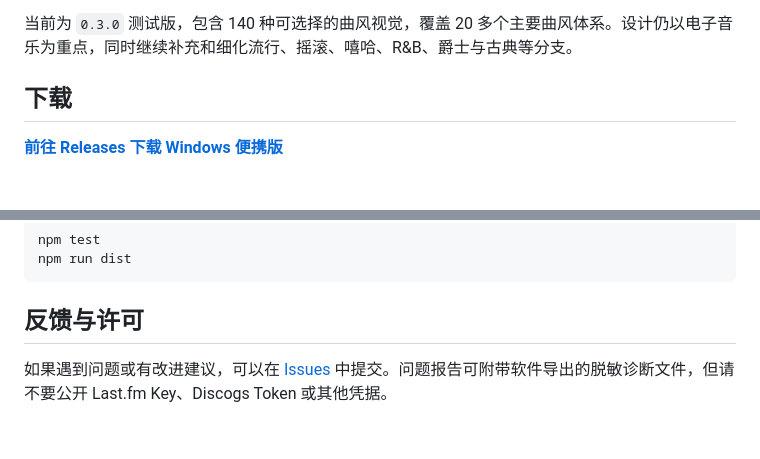
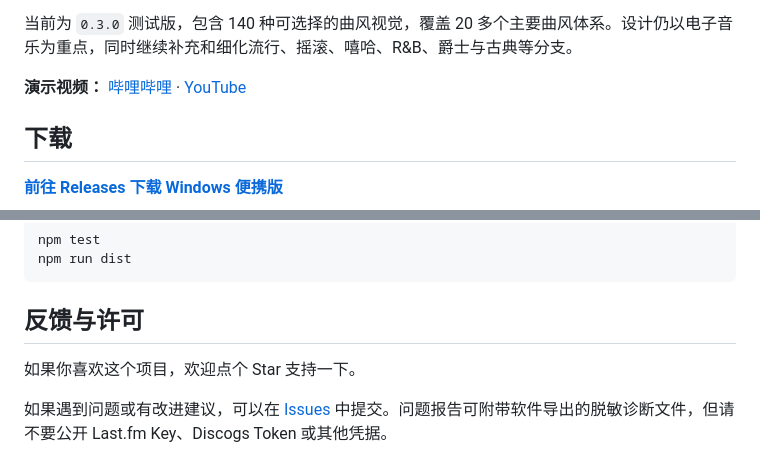
Before and after one commit to lbnandy/genre-police-visualizer, a Markdown page: README.md, 2 parts joined by grey strips. Drawn GitHub-style; blank space fills up the shorter version.

```diff
--- a/README.md
+++ b/README.md
@@ -9,6 +9,8 @@
 Genre Police Visualizer 会读取 Windows 当前播放信息并分析系统回放音频，尝试判断正在播放的音乐属于什么曲风，再切换可视化结构、背景、字体和动态表现。它不只是为不同曲风更换配色，而是尽量让不同类型的音乐拥有不同的视觉语言。
 
 当前为 `0.3.0` 测试版，包含 140 种可选择的曲风视觉，覆盖 20 多个主要曲风体系。设计仍以电子音乐为重点，同时继续补充和细化流行、摇滚、嘻哈、R&B、爵士与古典等分支。
+
+**演示视频：** [哔哩哔哩](https://www.bilibili.com/video/BV1bi426EEAg) · [YouTube](https://www.youtube.com/watch?v=sDvQqHSm7dU)
 
 ## 下载
 
@@ -133,6 +135,8 @@ npm run dist
 
 ## 反馈与许可
 
+如果你喜欢这个项目，欢迎点个 Star 支持一下。
+
 如果遇到问题或有改进建议，可以在 [Issues](../../issues) 中提交。问题报告可附带软件导出的脱敏诊断文件，但请不要公开 Last.fm Key、Discogs Token 或其他凭据。
 
 项目代码采用 [MIT License](LICENSE)。第三方字体、运行库、本地节拍模型和本地曲风模型适用各自的许可证，详情见 [THIRD_PARTY_NOTICES.md](THIRD_PARTY_NOTICES.md)。
```
Also changed, not shown: README.en.md (+4 -0 lines), README.ja.md (+4 -0 lines).
